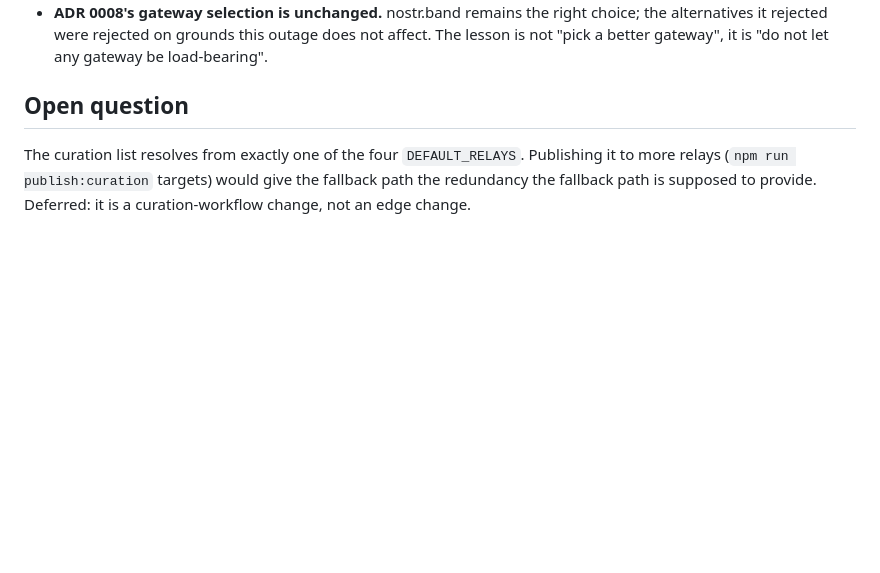
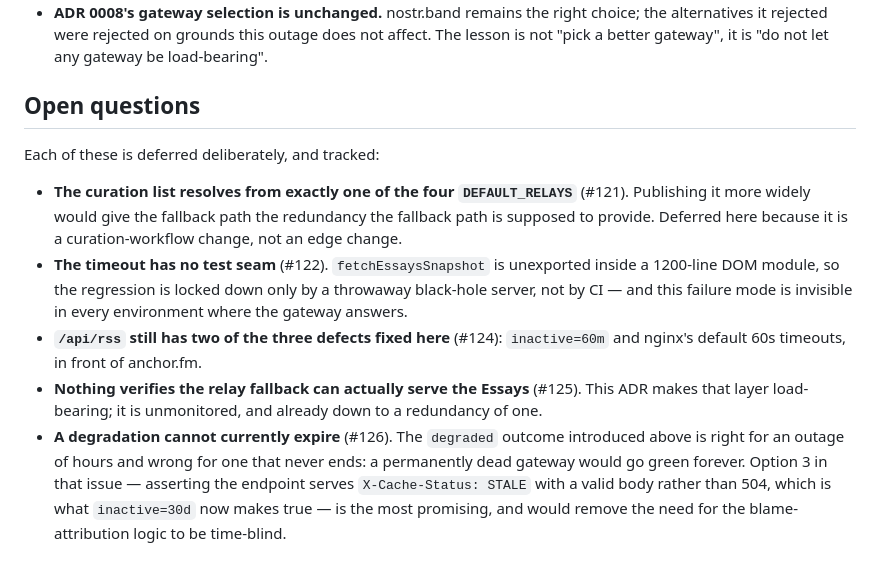
Before and after one commit to wScottSh/cinema-slime-website, a Markdown page: docs/decisions/0014-third-party-gateway-is-never-load-bearing.md, the part around the change. Drawn GitHub-style; blank space fills up the shorter version.

Commit message:
Track ADR 0014's deferrals as issues
The ADR listed one open question and buried three more in its Consequences
prose. Named all five and pointed them at #121, #122, #124, #125, #126 so
the deferrals are not just noted but owned.

#126 is the one worth reading: the degraded outcome added here is right for
an outage of hours and wrong for one that never ends.

Co-Authored-By: Claude Opus 5 (1M context) <noreply@anthropic.com>

```diff
--- a/docs/decisions/0014-third-party-gateway-is-never-load-bearing.md
+++ b/docs/decisions/0014-third-party-gateway-is-never-load-bearing.md
@@ -57,6 +57,12 @@ Everything else stays fatal. In particular a **200 `text/html`** — the SPA she
 - **The relay set is now known to be uneven.** During the outage only `nos.lol` carried the kind:30001 curation list; damus had the essays but not the list, and primal had neither. The curation list therefore has a redundancy of **one**. That is a real single point of failure in the layer we just made load-bearing, and it is not addressed here — see the open question below.
 - **ADR 0008's gateway selection is unchanged.** nostr.band remains the right choice; the alternatives it rejected were rejected on grounds this outage does not affect. The lesson is not "pick a better gateway", it is "do not let any gateway be load-bearing".
 
-## Open question
+## Open questions
 
-The curation list resolves from exactly one of the four `DEFAULT_RELAYS`. Publishing it to more relays (`npm run publish:curation` targets) would give the fallback path the redundancy the fallback path is supposed to provide. Deferred: it is a curation-workflow change, not an edge change.
+Each of these is deferred deliberately, and tracked:
+
+- **The curation list resolves from exactly one of the four `DEFAULT_RELAYS`** (#121). Publishing it more widely would give the fallback path the redundancy the fallback path is supposed to provide. Deferred here because it is a curation-workflow change, not an edge change.
+- **The timeout has no test seam** (#122). `fetchEssaysSnapshot` is unexported inside a 1200-line DOM module, so the regression is locked down only by a throwaway black-hole server, not by CI — and this failure mode is invisible in every environment where the gateway answers.
+- **`/api/rss` still has two of the three defects fixed here** (#124): `inactive=60m` and nginx's default 60s timeouts, in front of anchor.fm.
+- **Nothing verifies the relay fallback can actually serve the Essays** (#125). This ADR makes that layer load-bearing; it is unmonitored, and already down to a redundancy of one.
+- **A degradation cannot currently expire** (#126). The `degraded` outcome introduced above is right for an outage of hours and wrong for one that never ends: a permanently dead gateway would go green forever. Option 3 in that issue — asserting the endpoint serves `X-Cache-Status: STALE` with a valid body rather than 504, which is what `inactive=30d` now makes true — is the most promising, and would remove the need for the blame-attribution logic to be time-blind.
```
